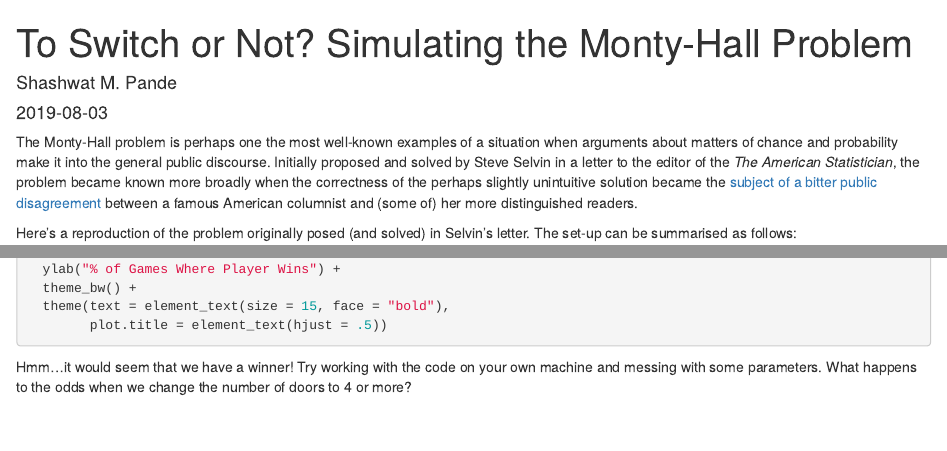
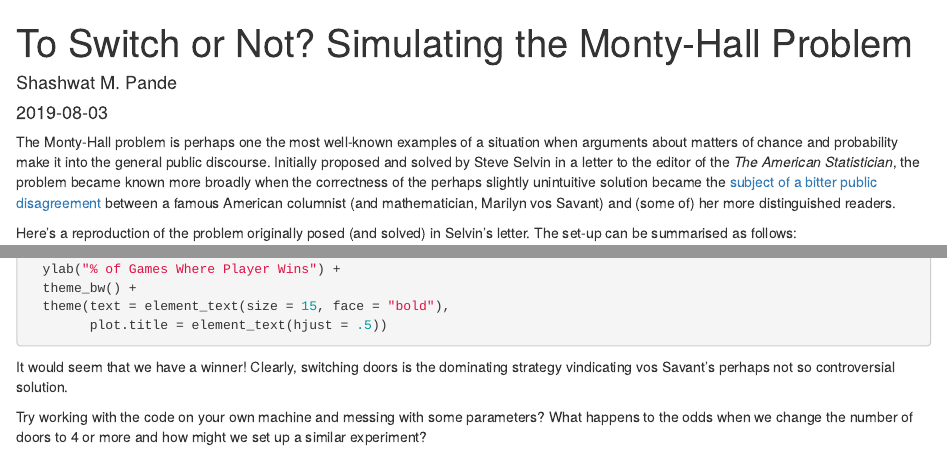
Before and after one commit to spande-cpu/personal-site-cpu, an R Markdown document (content/post/to-switch-or-not-simulating-the-monty-hall-problem-in-r/index.Rmarkdown): the page in a window 1100 px wide, from its top, and a second part further down, joined at a grey line. Rendered offline with R 4.5, knitr and Pandoc, with nearby package versions; the code chunks are not run, so their results and figures are left out.

Commit message:
Fixed typo

````diff
--- a/content/post/to-switch-or-not-simulating-the-monty-hall-problem-in-r/index.Rmarkdown
+++ b/content/post/to-switch-or-not-simulating-the-monty-hall-problem-in-r/index.Rmarkdown
@@ -17,7 +17,7 @@ image:
 projects: []
 ---
 
-The Monty-Hall problem is perhaps one the most well-known examples of a situation when arguments about matters of chance and probability make it into the general public discourse. Initially proposed and solved by Steve Selvin in a letter to the editor of the *The American Statistician*, the problem became known more broadly when the correctness of the perhaps slightly unintuitive solution became the [subject of a bitter public disagreement](https://web.archive.org/web/20130121183432/http://marilynvossavant.com/game-show-problem/) between a famous American columnist and (some of) her more distinguished readers.
+The Monty-Hall problem is perhaps one the most well-known examples of a situation when arguments about matters of chance and probability make it into the general public discourse. Initially proposed and solved by Steve Selvin in a letter to the editor of the *The American Statistician*, the problem became known more broadly when the correctness of the perhaps slightly unintuitive solution became the [subject of a bitter public disagreement](https://web.archive.org/web/20130121183432/http://marilynvossavant.com/game-show-problem/) between a famous American columnist (and mathematician, Marilyn vos Savant) and (some of) her more distinguished readers.
 
 Here's a reproduction of the problem originally posed (and solved) in Selvin's letter. The set-up can be summarised as follows:
 
@@ -127,4 +127,6 @@ ggplot(aes(trials, win_rate), data = out) +
         plot.title = element_text(hjust = .5))
 ```
 
-Hmm...it would seem that we have a winner! Try working with the code on your own machine and messing with some parameters. What happens to the odds when we change the number of doors to 4 or more?
+It would seem that we have a winner! Clearly, switching doors is the dominating strategy vindicating vos Savant's perhaps not so controversial solution.
+
+Try working with the code on your own machine and messing with some parameters? What happens to the odds when we change the number of doors to 4 or more and how might we set up a similar experiment?
````
Also changed, not shown: content/post/to-switch-or-not-simulating-the-monty-hall-problem-in-r/index_files/figure-html/unnamed-chunk-3-1.png, 1 other file.
